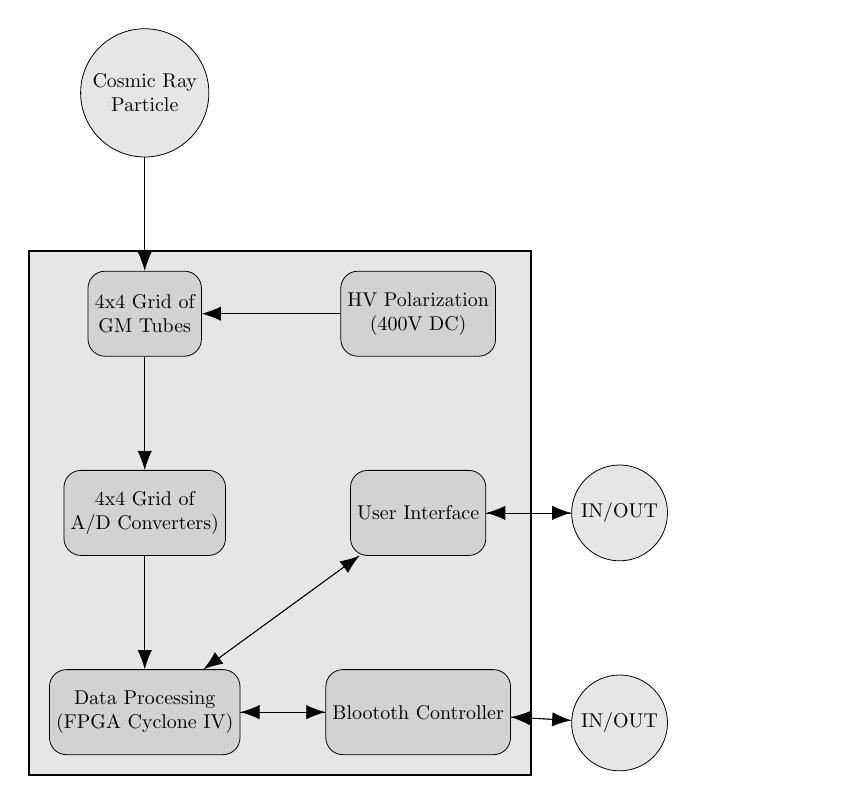
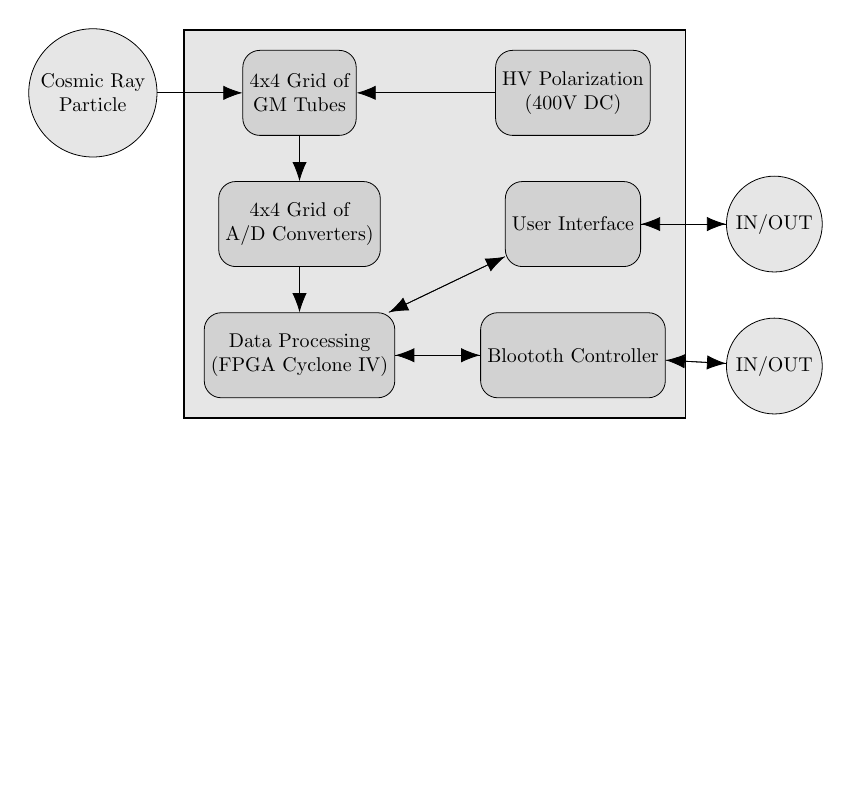
Before and after one commit to RobertGawron/CosmicRayDetector, a LaTeX figure (Documentation/Diagrams/ArchitectureOverview.tex): the whole page, the shorter picture padded with empty space. Compiled offline with pdfLaTeX.

Commit message:
make architecture diagram more compacted

```diff
--- a/Documentation/Diagrams/ArchitectureOverview.tex
+++ b/Documentation/Diagrams/ArchitectureOverview.tex
@@ -5,7 +5,7 @@
 \definecolor{componentColor}{RGB}{210,210,210}
 \definecolor{systemColor}{RGB}{230,230,230}
 
-\tikzset{component/.append style={fill=componentColor, align=center, draw, minimum width=2cm, minimum height=1.5cm, rounded corners=.3cm,node distance=2cm and 1.5cm}}
+\tikzset{component/.append style={fill=componentColor, align=center, draw, minimum width=2cm, minimum height=1.5cm, rounded corners=.3cm,node distance=0.8cm and 1.5cm}}
 \tikzset{system/.style={component, fill=systemColor, rounded corners=0cm}}
 \tikzset{interface/.style={system, fill=systemColor, minimum size=1.6cm}}
 
@@ -19,7 +19,7 @@
 
     \node (CosmicRayParticle) [circle, interface] {Cosmic Ray\\ Particle};
 
-    \node (GMTubes) [component, below=of CosmicRayParticle] {4x4 Grid of\\ GM Tubes};
+    \node (GMTubes) [component, right=of CosmicRayParticle] {4x4 Grid of\\ GM Tubes};
 
 
     \node (ADConverters) [component, below=of GMTubes] {4x4 Grid of\\ A/D Converters)};
```
Also changed, not shown: Documentation/Diagrams/ArchitectureOverview-1.png, Documentation/Diagrams/ArchitectureOverview.svg.
